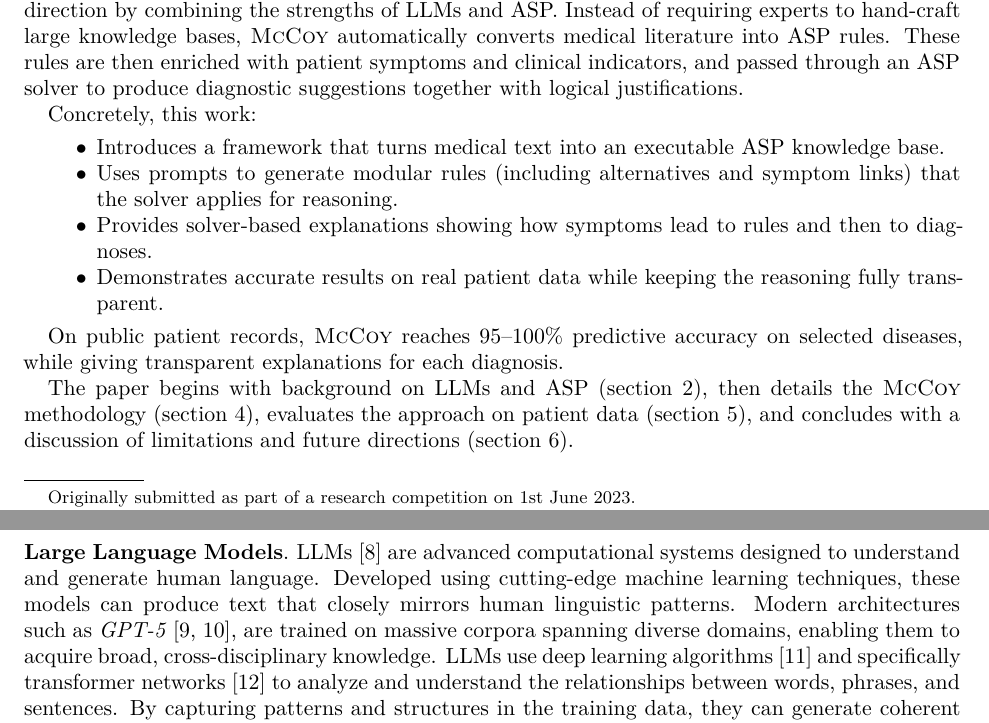
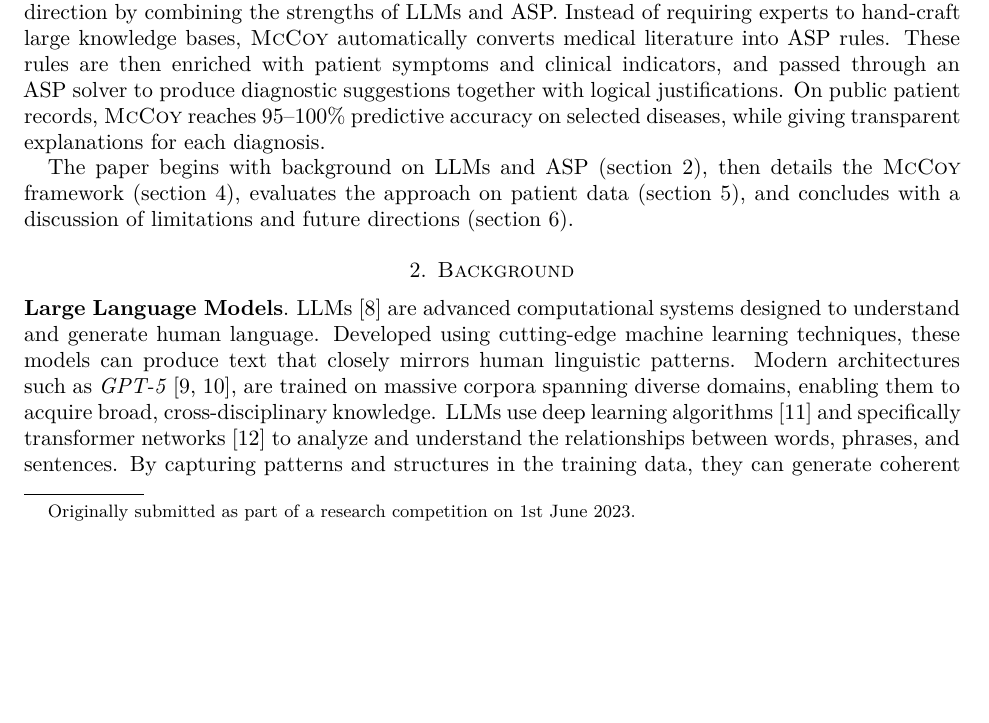
Before and after one commit to vagos/mccoy, a LaTeX paper (paper/draft.tex): two parts of pages 1 and 2 of 10 before the commit and part of page 1 of 10 after it, the two joined at a grey line, cut so that both start at the same text, the shorter picture padded with empty space. Compiled offline with XeLaTeX.

Commit message:
Small tweaks
Signed-off-by: Evangelos Lamprou <vagos@lamprou.xyz>

```diff
--- a/paper/draft.tex
+++ b/paper/draft.tex
@@ -196,20 +196,18 @@ Instead of requiring experts to hand-craft large knowledge bases,
 \sys automatically converts medical literature into ASP rules.
 These rules are then enriched with patient symptoms and clinical indicators,
 and passed through an ASP solver to produce diagnostic suggestions together with logical justifications.
-
-Concretely, this work:
-\begin{itemize}
-    \item Introduces a framework that turns medical text into an executable ASP knowledge base.
-    \item Uses prompts to generate modular rules (including alternatives and symptom links) that the solver applies for reasoning.
-    \item Provides solver-based explanations showing how symptoms lead to rules and then to diagnoses.
-    \item Demonstrates accurate results on real patient data while keeping the reasoning fully transparent.
-\end{itemize}
-
 On public patient records, \sys reaches 95–100\% predictive accuracy on selected diseases,
 while giving transparent explanations for each diagnosis.
 
+% Concretely, this work:
+% \begin{itemize}
+%     \item Introduces a framework that combines the flexibility of LLMs with the explanability of ASP for disease diagnosis.
+%     \item Provides solver-based explanations showing how symptoms lead to rules and then to diagnoses.
+%     \item Demonstrates accurate results on real patient data while keeping the reasoning fully transparent.
+% \end{itemize}
+
 The paper begins with background on LLMs and ASP (\cref{sec:background}),
-then details the \sys methodology (\cref{sec:methodology}),
+then details the \sys framework (\cref{sec:methodology}),
 evaluates the approach on patient data (\cref{sec:results}),
 and concludes with a discussion of limitations and future directions (\cref{sec:conclusion}).
 
```
Also changed, not shown: paper/assets/causal_g.pdf, paper/draft.tex (13 more changed lines).
